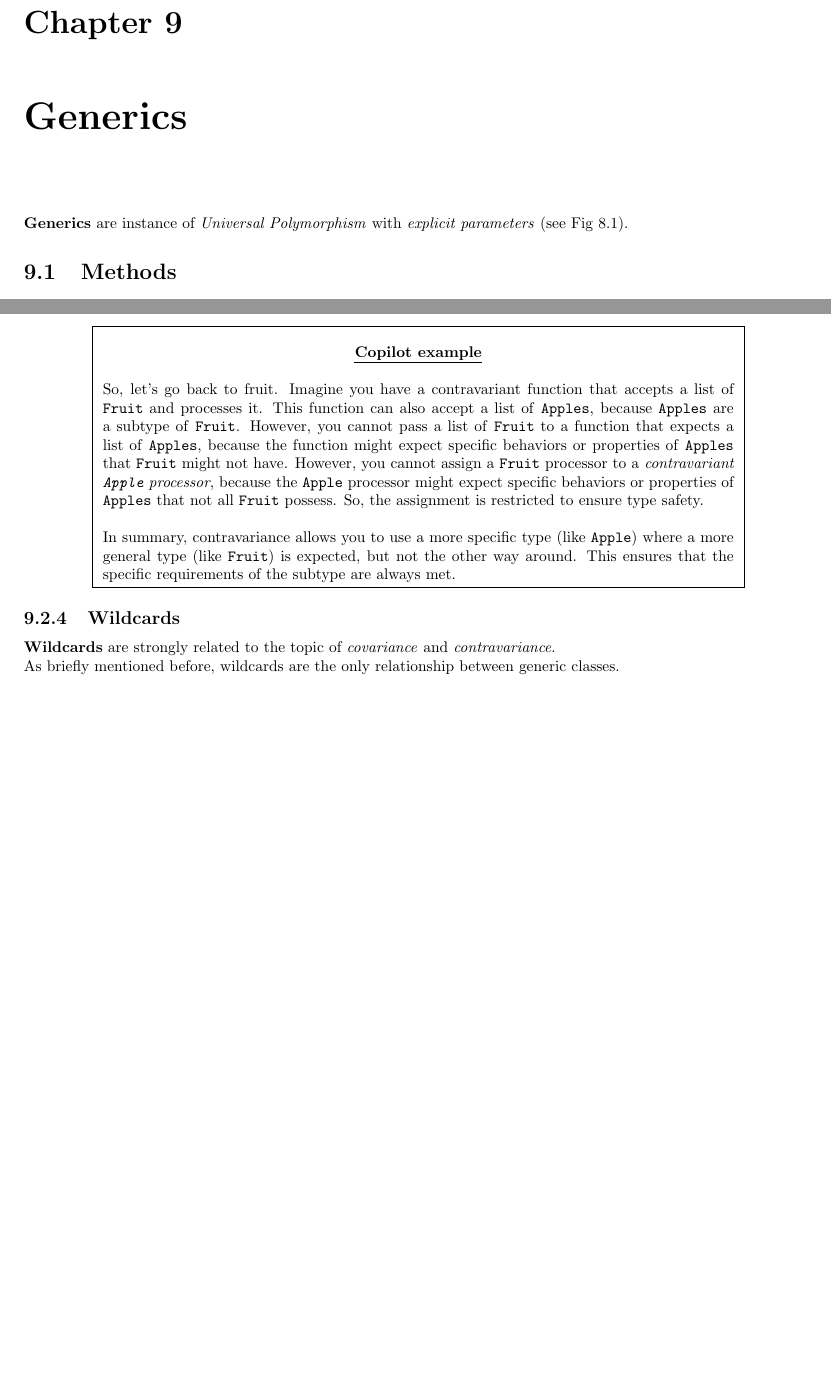
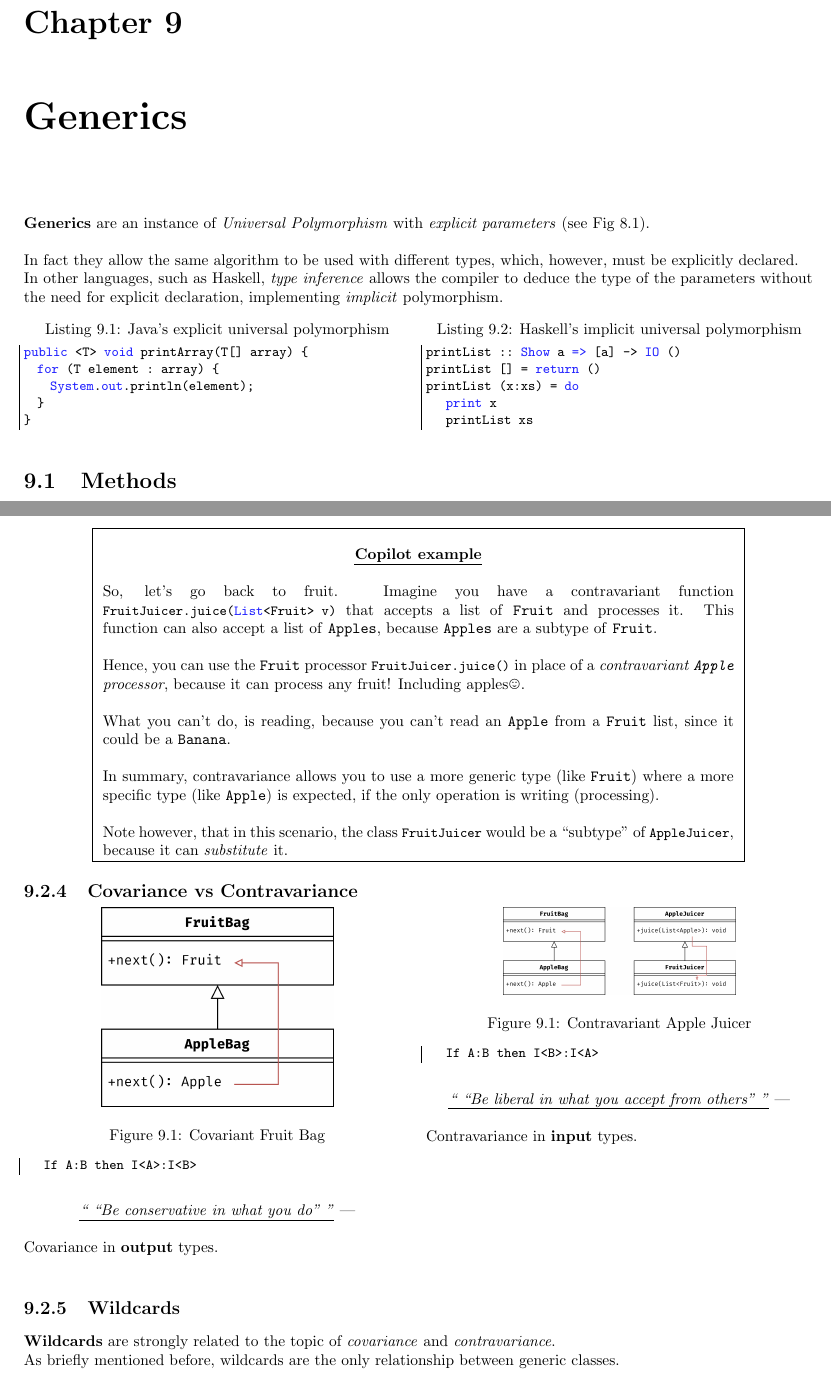
Before and after one commit to frenzis01/UniPi-Notes, a LaTeX document (AP - Advanced Programming/main.tex, which reads AP - Advanced Programming/chapters/9.tex): two parts of pages 35 and 37 of 110 before the commit and two parts of pages 37 and 40 of 114 after it, joined at a grey line, cut so that both start at the same text, the shorter picture padded with empty space. Compiled offline with pdfLaTeX.

Commit message:
AP notes fixes

```diff
--- a/AP - Advanced Programming/chapters/9.tex
+++ b/AP - Advanced Programming/chapters/9.tex
@@ -1,5 +1,27 @@
 \chapter{Generics}
-\textbf{Generics} are instance of \textit{Universal Polymorphism} with \textit{explicit parameters} (see Fig \ref{fig:polymorphism_classification}).
+\textbf{Generics} are an instance of \textit{Universal Polymorphism} with \textit{explicit parameters} (see Fig \ref{fig:polymorphism_classification}).
+
+In fact they allow the same algorithm to be used with different types, which, however, must be explicitly declared.\\
+In other languages, such as Haskell, \textit{type inference} allows the compiler to deduce the type of the parameters without the need for explicit declaration, implementing \textit{implicit} polymorphism.
+\begin{paracol}{2}
+   \begin{lstlisting}[caption={Java's explicit universal polymorphism}]
+public <T> void printArray(T[] array) {
+  for (T element : array) {
+    System.out.println(element);
+  }
+}
+   \end{lstlisting}
+
+   \switchcolumn
+
+   \begin{lstlisting}[language=Haskell,caption={Haskell's implicit universal polymorphism}]
+printList :: Show a => [a] -> IO ()
+printList [] = return ()
+printList (x:xs) = do
+   print x
+   printList xs
+   \end{lstlisting}
+\end{paracol}
 
 \section{Methods}
 Methods can use the type parameters of the class
@@ -117,11 +139,54 @@ It is ok to \textit{write} a \textbf{subtype} in the place of from a \textbf{sup
 
 \framedt{Copilot example}{
 
-   So, let's go back to fruit. Imagine you have a contravariant function that accepts a list of \texttt{Fruit} and processes it. This function can also accept a list of \texttt{Apples}, because \texttt{Apples} are a subtype of \texttt{Fruit}. However, you cannot pass a list of \texttt{Fruit} to a function that expects a list of \texttt{Apples}, because the function might expect specific behaviors or properties of \texttt{Apples} that \texttt{Fruit} might not have.
-   However, you cannot assign a \texttt{Fruit} processor to a \textit{contravariant \texttt{Apple} processor}, because the \texttt{Apple} processor might expect specific behaviors or properties of \texttt{Apples} that not all \texttt{Fruit} possess. So, the assignment is restricted to ensure type safety.
+   So, let's go back to fruit. Imagine you have a contravariant function \lstinline|FruitJuicer.juice(List<Fruit> v)| that accepts a list of \texttt{Fruit} and processes it. This function can also accept a list of \texttt{Apples}, because \texttt{Apples} are a subtype of \texttt{Fruit}.
 
-   In summary, contravariance allows you to use a more specific type (like \texttt{Apple}) where a more general type (like \texttt{Fruit}) is expected, but not the other way around. This ensures that the specific requirements of the subtype are always met.
+   Hence, you can use the \texttt{Fruit} processor \lstinline|FruitJuicer.juice()| in place of a \textit{contravariant \texttt{Apple} processor}, because it can process any fruit! Including apples\smiley.
+
+   What you can't do, is reading, because you can't read an \texttt{Apple} from a \texttt{Fruit} list, since it could be a \texttt{Banana}.
+
+
+   In summary, contravariance allows you to use a more generic type (like \texttt{Fruit}) where a more specific type (like \texttt{Apple}) is expected, if the only operation is writing (processing).
+
+   Note however, that in this scenario, the class \lstinline|FruitJuicer| would be a ``subtype'' of \lstinline|AppleJuicer|, because it can \textit{substitute} it.
 }
+
+\subsection{Covariance vs Contravariance}
+
+\begin{paracol}{2}
+   \begin{figure}[htbp]
+      \centering
+      \includegraphics{images/variance1.png}
+      \caption{Covariant Fruit Bag}
+      \label{fig:variance1}
+   \end{figure}
+   \begin{lstlisting}
+   If A:B then I<A>:I<B>
+   \end{lstlisting}
+   \coolquote{
+      ``Be conservative in what you do''
+   }{}
+
+   Covariance in \textbf{output} types.
+
+   \switchcolumn
+
+   \begin{figure}[htbp]
+      \centering
+      \includegraphics{images/variance2.png}
+      \caption{Contravariant Apple Juicer}
+      \label{fig:variance2}
+   \end{figure}
+   \begin{lstlisting}
+   If A:B then I<B>:I<A>
+   \end{lstlisting}
+   \coolquote{
+      ``Be liberal in what you accept from others''
+   }{}
+
+   Contravariance in \textbf{input} types.
+
+\end{paracol}
 
 \subsection{Wildcards}
 \textbf{Wildcards} are strongly related to the topic of \textit{covariance} and \textit{contravariance}.\\
```
Also changed, not shown: AP - Advanced Programming/chapters/10.tex (+2 -2 lines), AP - Advanced Programming/chapters/15.tex (+1 -1 lines), AP - Advanced Programming/chapters/17.tex (+1 -1 lines), AP - Advanced Programming/chapters/7.tex (+2 -2 lines), AP - Advanced Programming/chapters/8.tex (+80 -20 lines), AP - Advanced Programming/images/variance1.png (added), AP - Advanced Programming/images/variance2.png (added), AP - Advanced Programming/chapters/9.tex (10 more changed lines).
